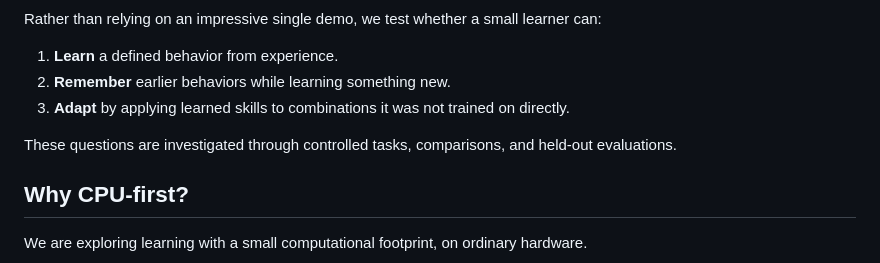
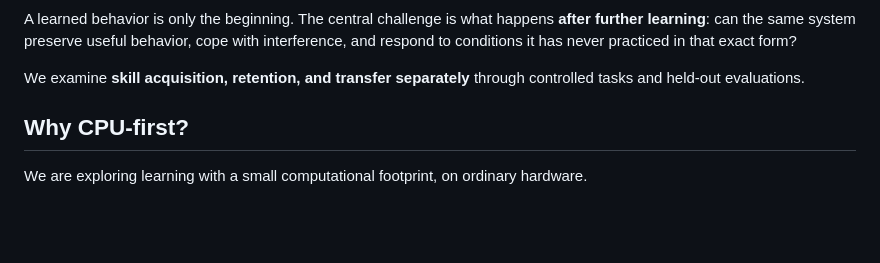
Before and after one commit to mira-takeda/tiny-learner, a Markdown page: README.md, the part around one of its changes. Drawn GitHub-style; blank space fills up the shorter version.

````diff
--- a/README.md
+++ b/README.md
@@ -64,12 +71,8 @@ flowchart LR
 ```
 
-Rather than relying on an impressive single demo, we test whether a small learner can:
+A learned behavior is only the beginning. The central challenge is what happens **after further learning**: can the same system preserve useful behavior, cope with interference, and respond to conditions it has never practiced in that exact form?
 
-1. **Learn** a defined behavior from experience.
-2. **Remember** earlier behaviors while learning something new.
-3. **Adapt** by applying learned skills to combinations it was not trained on directly.
-
-These questions are investigated through controlled tasks, comparisons, and held-out evaluations.
+We examine **skill acquisition, retention, and transfer separately** through controlled tasks and held-out evaluations.
 
 ## Why CPU-first?
 
````
Also changed, not shown: other parts of README.md (+12 -5 lines).
